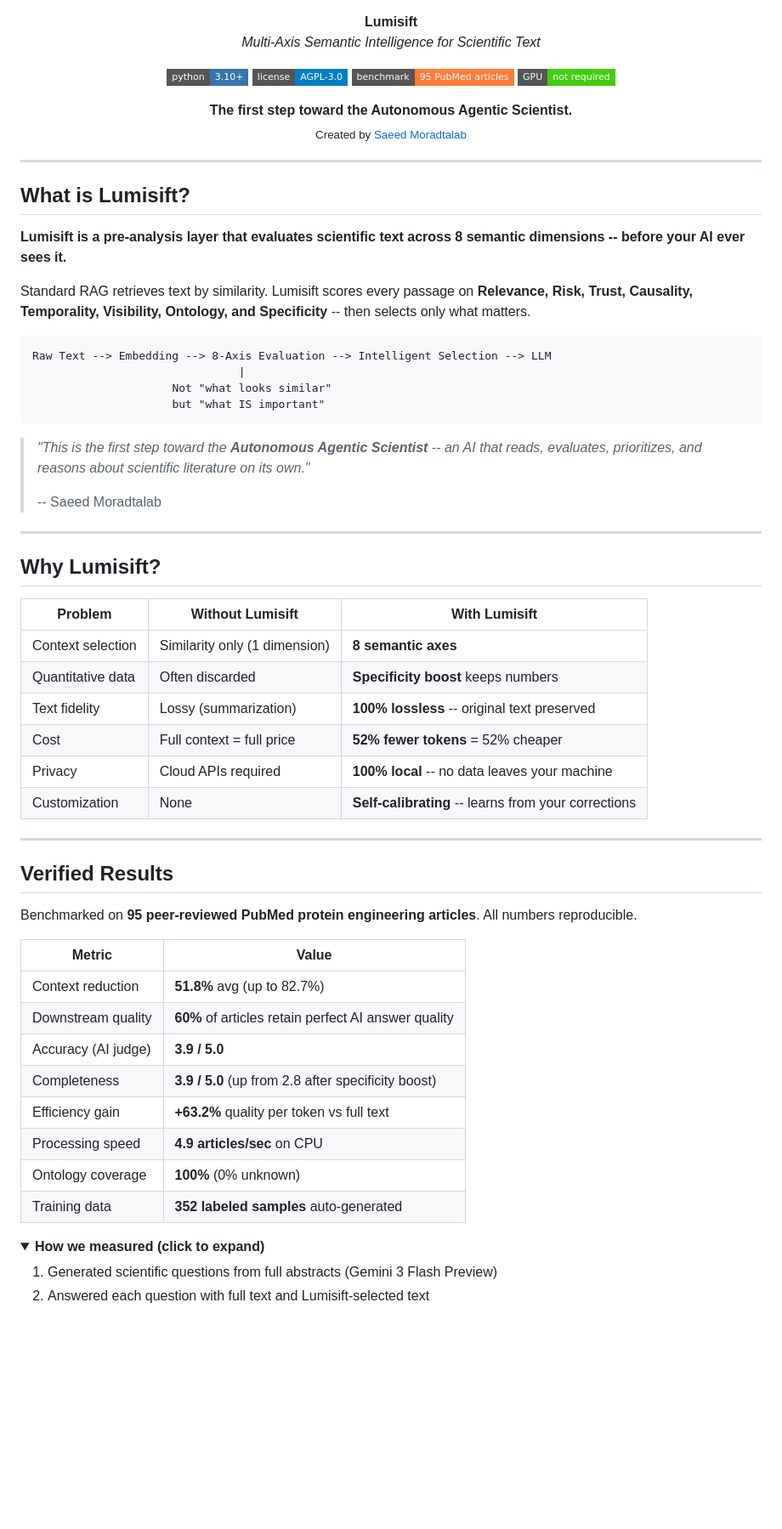
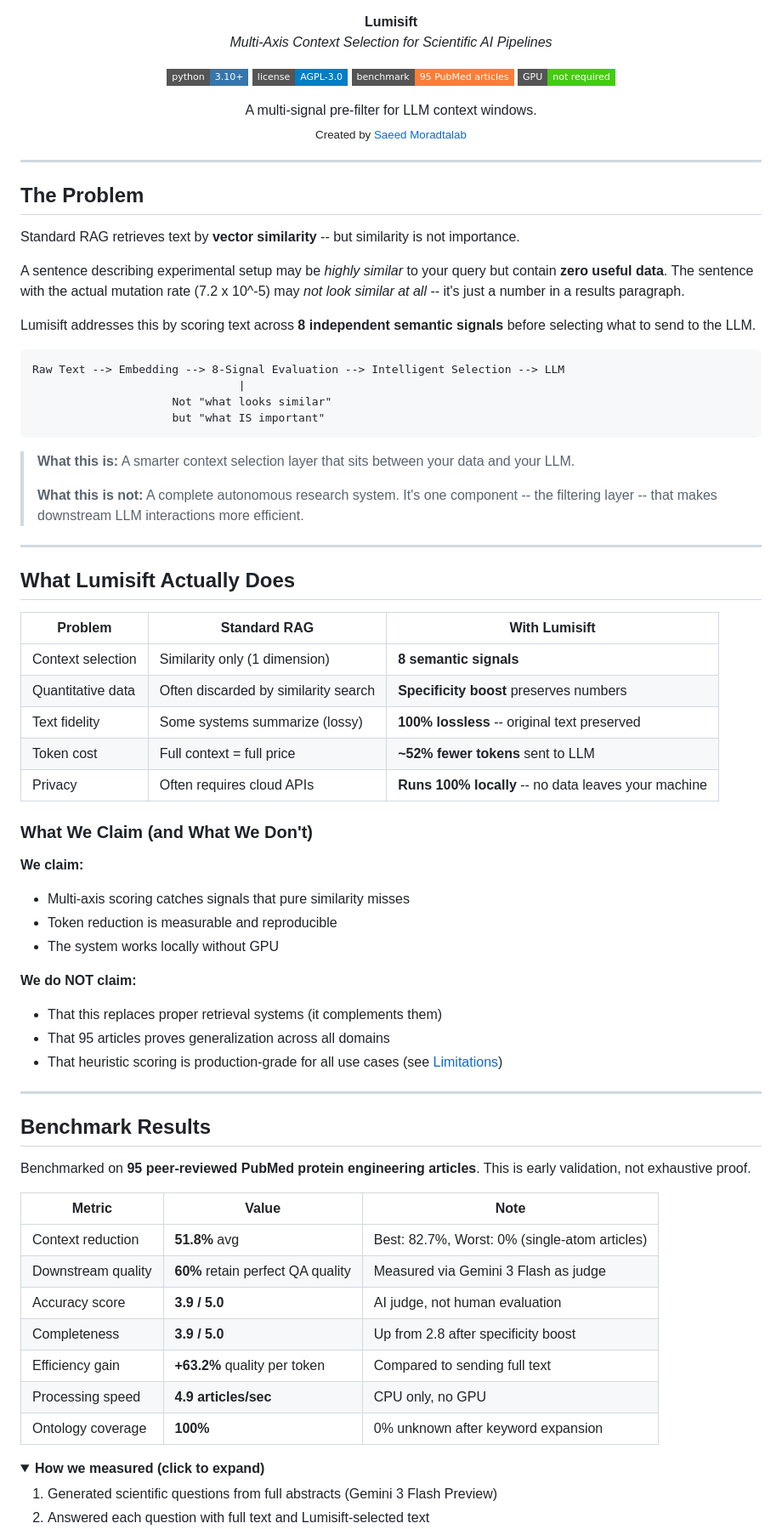
Before and after one commit to Saeedmora/Lumisift, a Markdown page: README.md, the part around one of its changes. Shown at 85% size. GitHub-like rendering; folded sections open; badges without logos; blank space fills up the shorter version.

````diff
--- a/README.md
+++ b/README.md
@@ -1,6 +1,6 @@
 <p align="center">
   <strong>Lumisift</strong><br>
-  <em>Multi-Axis Semantic Intelligence for Scientific Text</em>
+  <em>Multi-Axis Context Selection for Scientific AI Pipelines</em>
 </p>
 
 <p align="center">
@@ -11,60 +11,70 @@
 </p>
 
 <p align="center">
-  <strong>The first step toward the Autonomous Agentic Scientist.</strong><br>
+  A multi-signal pre-filter for LLM context windows.<br>
   <sub>Created by <a href="https://www.linkedin.com/in/ben-moradtalab-9442a41a6">Saeed Moradtalab</a></sub>
 </p>
 
 ---
 
-## What is Lumisift?
+## The Problem
 
-**Lumisift is a pre-analysis layer that evaluates scientific text across 8 semantic dimensions -- before your AI ever sees it.**
+Standard RAG retrieves text by **vector similarity** -- but similarity is not importance.
 
-Standard RAG retrieves text by similarity.
-Lumisift scores every passage on **Relevance, Risk, Trust, Causality, Temporality, Visibility, Ontology, and Specificity** -- then selects only what matters.
+A sentence describing experimental setup may be *highly similar* to your query but contain **zero useful data**. The sentence with the actual mutation rate (7.2 x 10^-5) may *not look similar at all* -- it's just a number in a results paragraph.
+
+Lumisift addresses this by scoring text across **8 independent semantic signals** before selecting what to send to the LLM.
 
 ```
-Raw Text --> Embedding --> 8-Axis Evaluation --> Intelligent Selection --> LLM
+Raw Text --> Embedding --> 8-Signal Evaluation --> Intelligent Selection --> LLM
                                |
                      Not "what looks similar"
                      but "what IS important"
 ```
 
-> *"This is the first step toward the **Autonomous Agentic Scientist** -- an AI that reads,
-> evaluates, prioritizes, and reasons about scientific literature on its own."*
+> **What this is:** A smarter context selection layer that sits between your data and your LLM.
 >
-> -- Saeed Moradtalab
+> **What this is not:** A complete autonomous research system. It's one component -- the filtering layer -- that makes downstream LLM interactions more efficient.
 
 ---
 
-## Why Lumisift?
+## What Lumisift Actually Does
 
-| Problem | Without Lumisift | With Lumisift |
-|---------|----------------|--------------|
-| Context selection | Similarity only (1 dimension) | **8 semantic axes** |
-| Quantitative data | Often discarded | **Specificity boost** keeps numbers |
-| Text fidelity | Lossy (summarization) | **100% lossless** -- original text preserved |
-| Cost | Full context = full price | **52% fewer tokens** = 52% cheaper |
-| Privacy | Cloud APIs required | **100% local** -- no data leaves your machine |
-| Customization | None | **Self-calibrating** -- learns from your corrections |
+| Problem | Standard RAG | With Lumisift |
+|---------|-------------|--------------|
+| Context selection | Similarity only (1 dimension) | **8 semantic signals** |
+| Quantitative data | Often discarded by similarity search | **Specificity boost** preserves numbers |
+| Text fidelity | Some systems summarize (lossy) | **100% lossless** -- original text preserved |
+| Token cost | Full context = full price | **~52% fewer tokens** sent to LLM |
+| Privacy | Often requires cloud APIs | **Runs 100% locally** -- no data leaves your machine |
+
+### What We Claim (and What We Don't)
+
+**We claim:**
+- Multi-axis scoring catches signals that pure similarity misses
+- Token reduction is measurable and reproducible
+- The system works locally without GPU
+
+**We do NOT claim:**
+- That this replaces proper retrieval systems (it complements them)
+- That 95 articles proves generalization across all domains
+- That heuristic scoring is production-grade for all use cases (see [Limitations](#limitations))
 
 ---
 
-## Verified Results
+## Benchmark Results
 
-Benchmarked on **95 peer-reviewed PubMed protein engineering articles**. All numbers reproducible.
+Benchmarked on **95 peer-reviewed PubMed protein engineering articles**. This is early validation, not exhaustive proof.
 
-| Metric | Value |
-|--------|-------|
-| Context reduction | **51.8%** avg (up to 82.7%) |
-| Downstream quality | **60%** of articles retain perfect AI answer quality |
-| Accuracy (AI judge) | **3.9 / 5.0** |
-| Completeness | **3.9 / 5.0** (up from 2.8 after specificity boost) |
-| Efficiency gain | **+63.2%** quality per token vs full text |
-| Processing speed | **4.9 articles/sec** on CPU |
-| Ontology coverage | **100%** (0% unknown) |
-| Training data | **352 labeled samples** auto-generated |
+| Metric | Value | Note |
+|--------|-------|------|
+| Context reduction | **51.8%** avg | Best: 82.7%, Worst: 0% (single-atom articles) |
+| Downstream quality | **60%** retain perfect QA quality | Measured via Gemini 3 Flash as judge |
+| Accuracy score | **3.9 / 5.0** | AI judge, not human evaluation |
+| Completeness | **3.9 / 5.0** | Up from 2.8 after specificity boost |
+| Efficiency gain | **+63.2%** quality per token | Compared to sending full text |
+| Processing speed | **4.9 articles/sec** | CPU only, no GPU |
+| Ontology coverage | **100%** | 0% unknown after keyword expansion |
 
 <details>
 <summary><strong>How we measured (click to expand)</strong></summary>
````
Also changed, not shown: other parts of README.md (+62 -32 lines).
